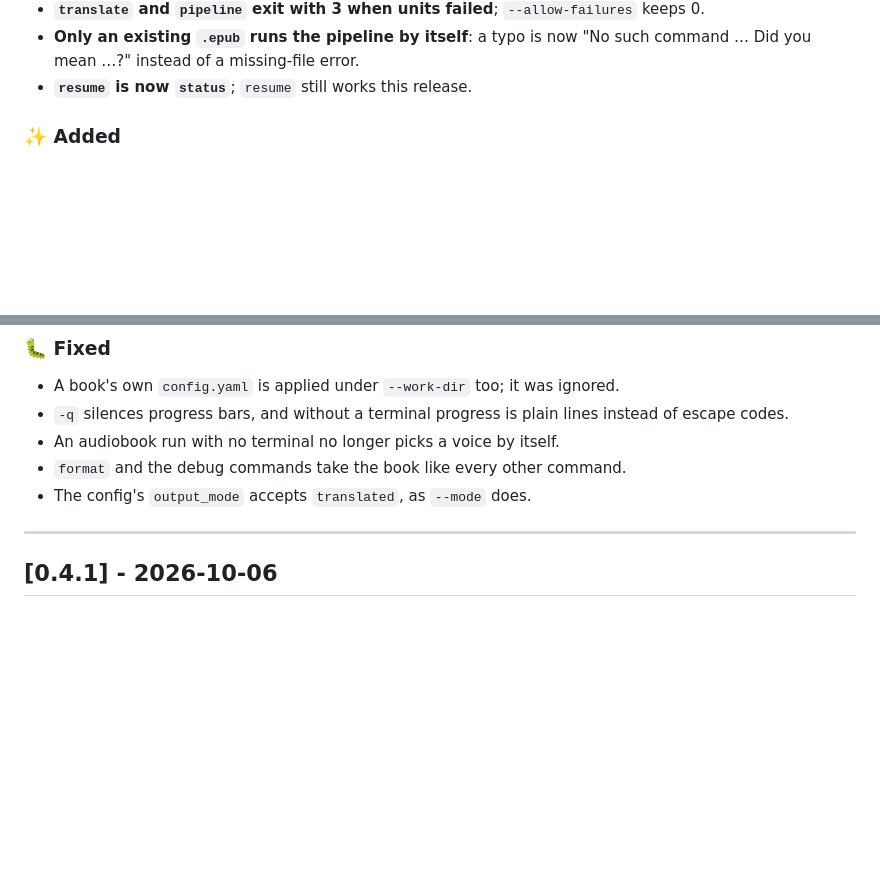
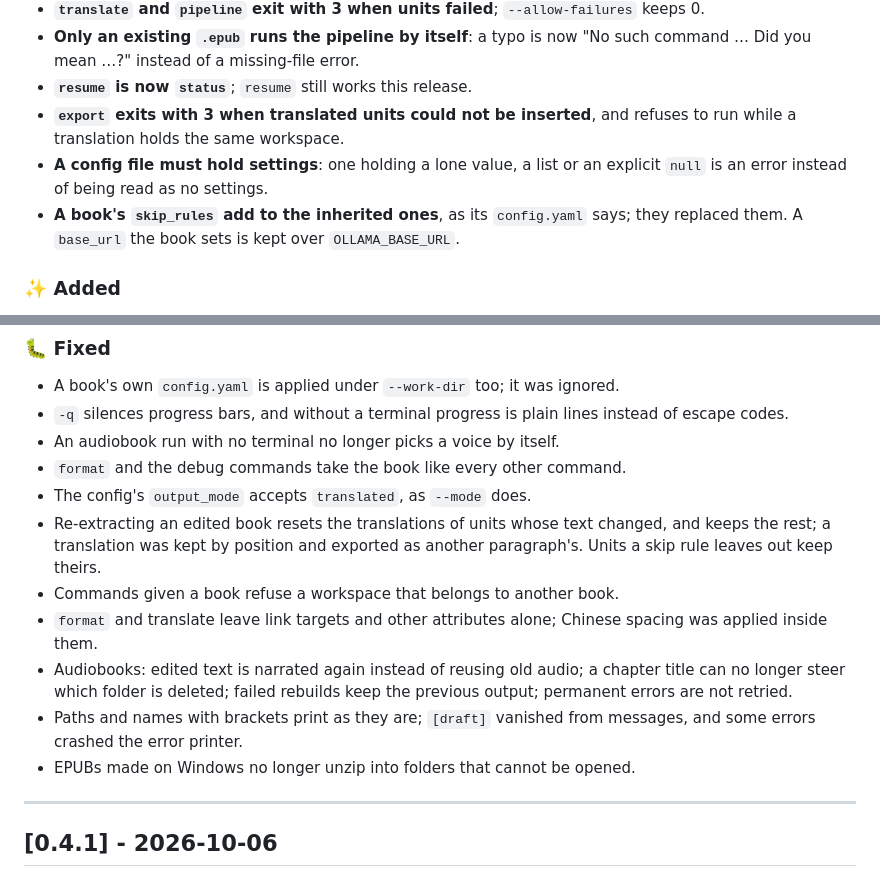
Before and after one commit to xiaolai/tepub, a Markdown page: CHANGELOG.md, 2 parts joined by grey strips. GitHub-like rendering; blank space fills up the shorter version.

Commit message:
Note the audit fixes in the changelog and README
The changelog's Unreleased section gains the upgrade notes users will
meet (export's exit 3 and its lock, config files that must hold
settings, a book's skip rules and base_url) and the fixes. The README
names the bilingual web archive written with --mode both and the
workspace's record of exports.

```diff
--- a/CHANGELOG.md
+++ b/CHANGELOG.md
@@ -23,6 +23,13 @@ The command line, audited command by command against a real book.
 - **Only an existing `.epub` runs the pipeline by itself**: a typo is now
   "No such command … Did you mean …?" instead of a missing-file error.
 - **`resume` is now `status`**; `resume` still works this release.
+- **`export` exits with 3 when translated units could not be inserted**, and
+  refuses to run while a translation holds the same workspace.
+- **A config file must hold settings**: one holding a lone value, a list or an
+  explicit `null` is an error instead of being read as no settings.
+- **A book's `skip_rules` add to the inherited ones**, as its `config.yaml`
+  says; they replaced them. A `base_url` the book sets is kept over
+  `OLLAMA_BASE_URL`.
 
 ### ✨ Added
 
@@ -42,6 +49,18 @@ The command line, audited command by command against a real book.
 - An audiobook run with no terminal no longer picks a voice by itself.
 - `format` and the debug commands take the book like every other command.
 - The config's `output_mode` accepts `translated`, as `--mode` does.
+- Re-extracting an edited book resets the translations of units whose text
+  changed, and keeps the rest; a translation was kept by position and
+  exported as another paragraph's. Units a skip rule leaves out keep theirs.
+- Commands given a book refuse a workspace that belongs to another book.
+- `format` and translate leave link targets and other attributes alone; Chinese
+  spacing was applied inside them.
+- Audiobooks: edited text is narrated again instead of reusing old audio; a
+  chapter title can no longer steer which folder is deleted; failed rebuilds
+  keep the previous output; permanent errors are not retried.
+- Paths and names with brackets print as they are; `[draft]` vanished from
+  messages, and some errors crashed the error printer.
+- EPUBs made on Windows no longer unzip into folders that cannot be opened.
 
 ---
 
```
Also changed, not shown: README.md (+2 -0 lines).
